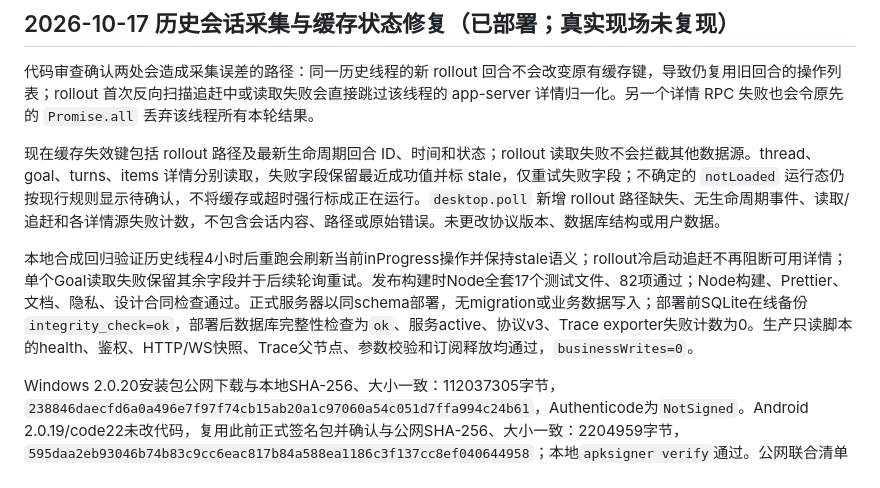
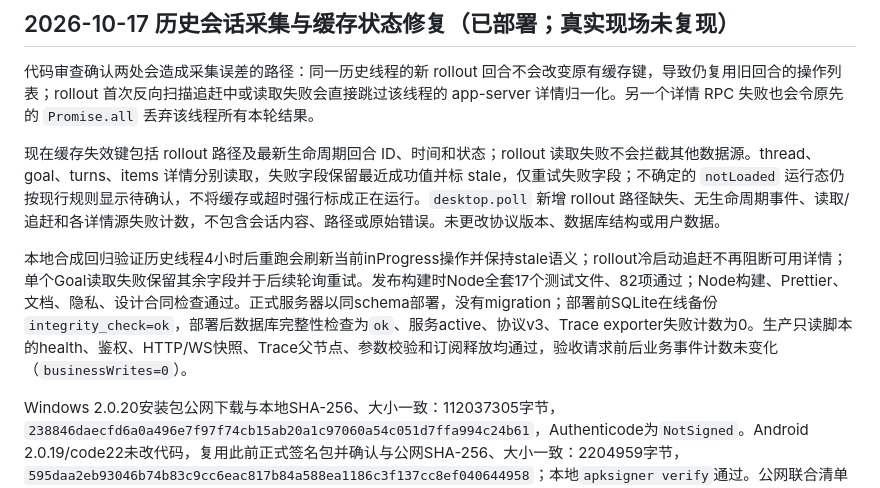
Before and after one commit to yingzhudashu/CodexAssistant, a Markdown page: docs/acceptance.zh-CN.md, the part around the change. GitHub-like rendering.

Commit message:
docs: clarify read-only production acceptance

```diff
--- a/docs/acceptance.zh-CN.md
+++ b/docs/acceptance.zh-CN.md
@@ -8,7 +8,7 @@
 
 现在缓存失效键包括 rollout 路径及最新生命周期回合 ID、时间和状态；rollout 读取失败不会拦截其他数据源。thread、goal、turns、items 详情分别读取，失败字段保留最近成功值并标 stale，仅重试失败字段；不确定的 `notLoaded` 运行态仍按现行规则显示待确认，不将缓存或超时强行标成正在运行。`desktop.poll` 新增 rollout 路径缺失、无生命周期事件、读取/追赶和各详情源失败计数，不包含会话内容、路径或原始错误。未更改协议版本、数据库结构或用户数据。
 
-本地合成回归验证历史线程4小时后重跑会刷新当前inProgress操作并保持stale语义；rollout冷启动追赶不再阻断可用详情；单个Goal读取失败保留其余字段并于后续轮询重试。发布构建时Node全套17个测试文件、82项通过；Node构建、Prettier、文档、隐私、设计合同检查通过。正式服务器以同schema部署，无migration或业务数据写入；部署前SQLite在线备份`integrity_check=ok`，部署后数据库完整性检查为`ok`、服务active、协议v3、Trace exporter失败计数为0。生产只读脚本的health、鉴权、HTTP/WS快照、Trace父节点、参数校验和订阅释放均通过，`businessWrites=0`。
+本地合成回归验证历史线程4小时后重跑会刷新当前inProgress操作并保持stale语义；rollout冷启动追赶不再阻断可用详情；单个Goal读取失败保留其余字段并于后续轮询重试。发布构建时Node全套17个测试文件、82项通过；Node构建、Prettier、文档、隐私、设计合同检查通过。正式服务器以同schema部署，没有migration；部署前SQLite在线备份`integrity_check=ok`，部署后数据库完整性检查为`ok`、服务active、协议v3、Trace exporter失败计数为0。生产只读脚本的health、鉴权、HTTP/WS快照、Trace父节点、参数校验和订阅释放均通过，验收请求前后业务事件计数未变化（`businessWrites=0`）。
 
 Windows 2.0.20安装包公网下载与本地SHA-256、大小一致：112037305字节，`238846daecfd6a0a496e7f97f74cb15ab20a1c97060a54c051d7ffa994c24b61`，Authenticode为`NotSigned`。Android 2.0.19/code22未改代码，复用此前正式签名包并确认与公网SHA-256、大小一致：2204959字节，`595daa2eb93046b74b83c9cc6eac817b84a588ea1186c3f137cc8ef040644958`；本地`apksigner verify`通过。公网联合清单返回`no-store`，两份制品均经HTTPS完整下载校验。安装包未安装到真实用户设备。
 
```
